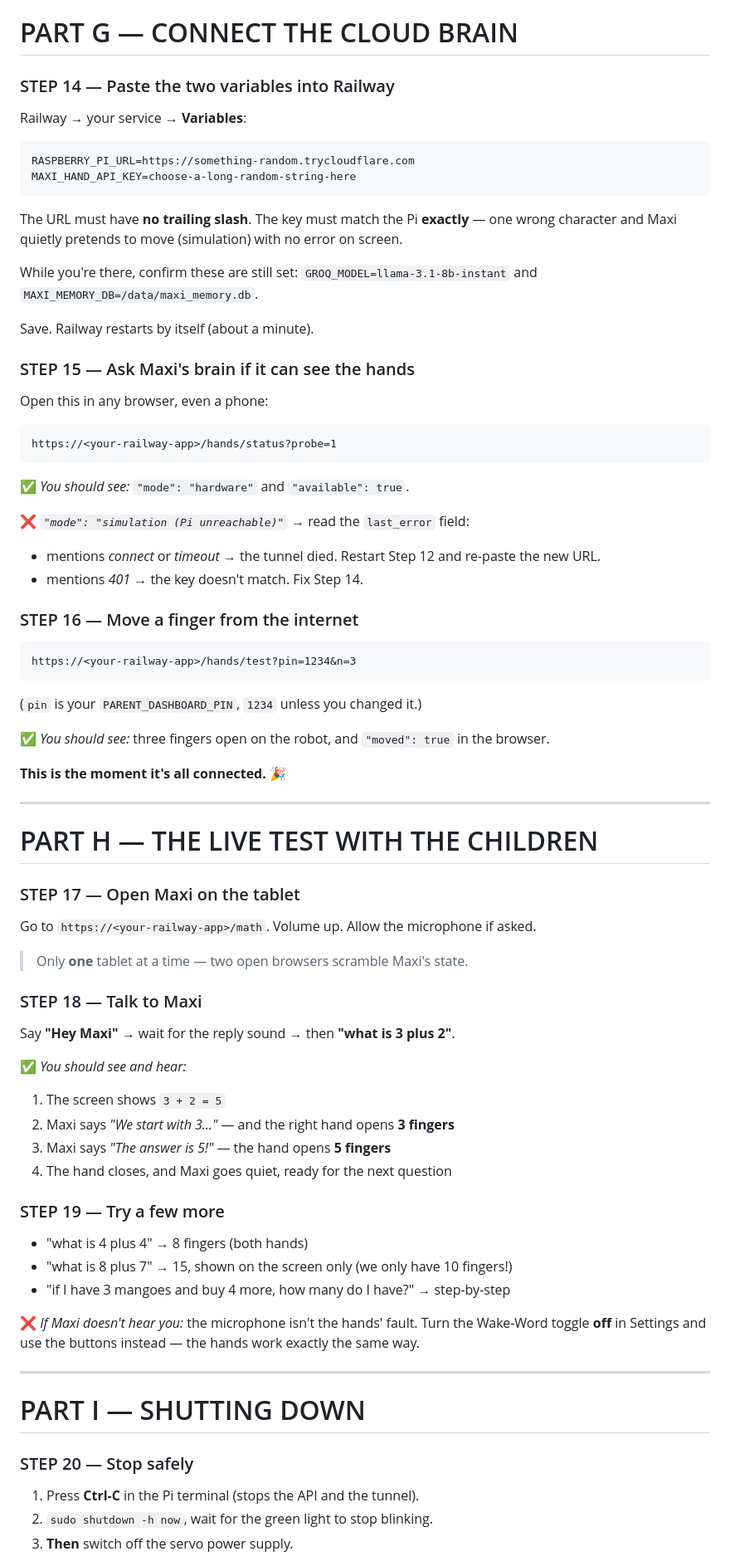
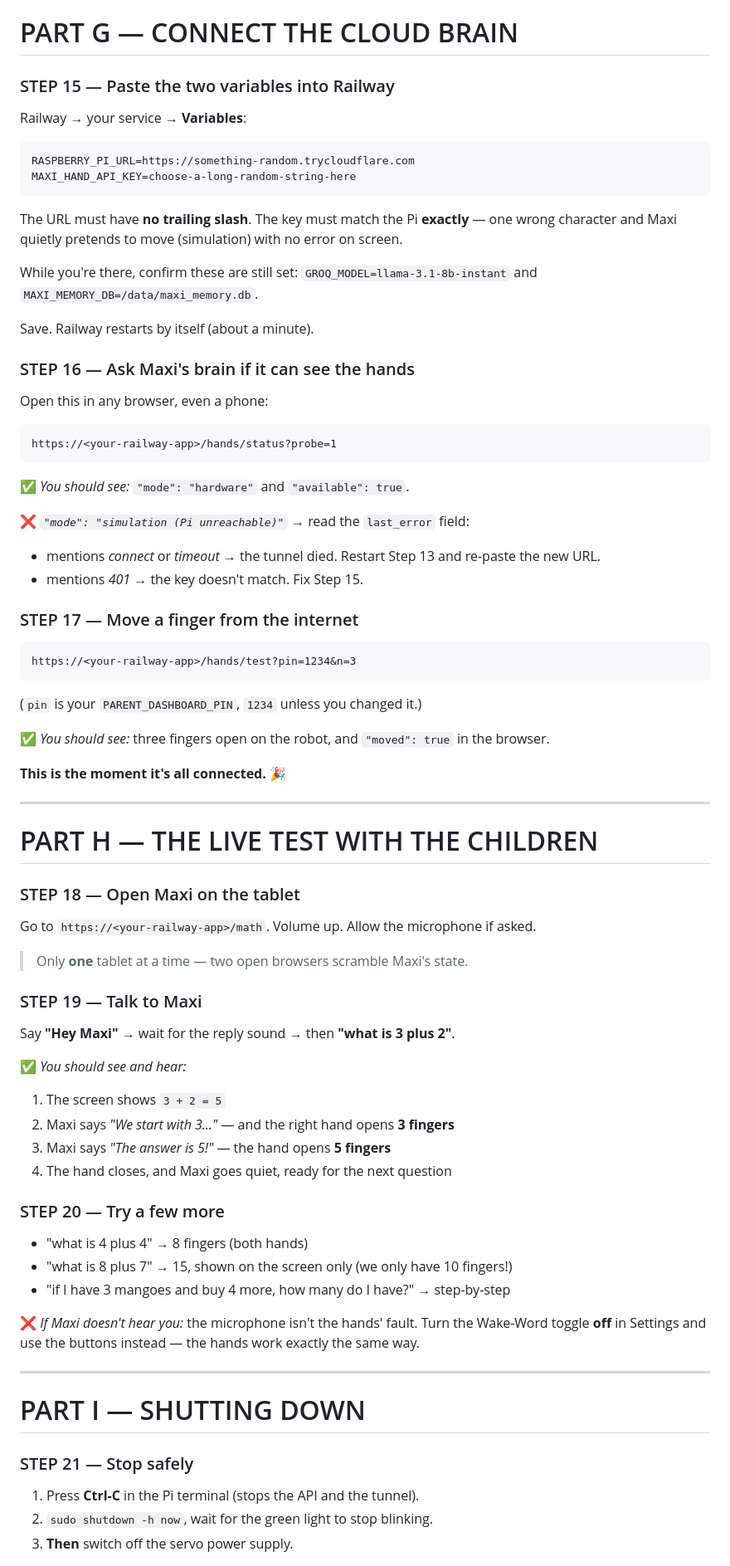
Before and after one commit to mcakyerima/maxi_ai_robot, a Markdown page: docs/HANDS_BRINGUP.md, the part around one of its changes. Shown at 83% size. Rendered like a GitHub page.

````diff
--- a/docs/HANDS_BRINGUP.md
+++ b/docs/HANDS_BRINGUP.md
@@ -237,7 +267,7 @@ Railway is involved. With `--move` the right hand counts **3 → 5 → then clos
 
 # PART G — CONNECT THE CLOUD BRAIN
 
-### STEP 14 — Paste the two variables into Railway
+### STEP 15 — Paste the two variables into Railway
 Railway → your service → **Variables**:
 
 ```
@@ -253,7 +283,7 @@ While you're there, confirm these are still set:
 
 Save. Railway restarts by itself (about a minute).
 
-### STEP 15 — Ask Maxi's brain if it can see the hands
+### STEP 16 — Ask Maxi's brain if it can see the hands
 Open this in any browser, even a phone:
 
 ```
@@ -263,10 +293,10 @@ https://<your-railway-app>/hands/status?probe=1
 ✅ *You should see:* `"mode": "hardware"` and `"available": true`.
 
 ❌ *`"mode": "simulation (Pi unreachable)"`* → read the `last_error` field:
-- mentions *connect* or *timeout* → the tunnel died. Restart Step 12 and re-paste the new URL.
-- mentions *401* → the key doesn't match. Fix Step 14.
+- mentions *connect* or *timeout* → the tunnel died. Restart Step 13 and re-paste the new URL.
+- mentions *401* → the key doesn't match. Fix Step 15.
 
-### STEP 16 — Move a finger from the internet
+### STEP 17 — Move a finger from the internet
 ```
 https://<your-railway-app>/hands/test?pin=1234&n=3
 ```
@@ -280,12 +310,12 @@ https://<your-railway-app>/hands/test?pin=1234&n=3
 
 # PART H — THE LIVE TEST WITH THE CHILDREN
 
-### STEP 17 — Open Maxi on the tablet
+### STEP 18 — Open Maxi on the tablet
 Go to `https://<your-railway-app>/math`. Volume up. Allow the microphone if asked.
 
 > Only **one** tablet at a time — two open browsers scramble Maxi's state.
 
-### STEP 18 — Talk to Maxi
+### STEP 19 — Talk to Maxi
 Say **"Hey Maxi"** → wait for the reply sound → then **"what is 3 plus 2"**.
 
 ✅ *You should see and hear:*
@@ -294,7 +324,7 @@ Say **"Hey Maxi"** → wait for the reply sound → then **"what is 3 plus 2"**.
 3. Maxi says *"The answer is 5!"* — the hand opens **5 fingers**
 4. The hand closes, and Maxi goes quiet, ready for the next question
 
-### STEP 19 — Try a few more
+### STEP 20 — Try a few more
 - "what is 4 plus 4" → 8 fingers (both hands)
 - "what is 8 plus 7" → 15, shown on the screen only (we only have 10 fingers!)
 - "if I have 3 mangoes and buy 4 more, how many do I have?" → step-by-step
@@ -306,7 +336,7 @@ toggle **off** in Settings and use the buttons instead — the hands work exactl
 
 # PART I — SHUTTING DOWN
 
-### STEP 20 — Stop safely
+### STEP 21 — Stop safely
 1. Press **Ctrl-C** in the Pi terminal (stops the API and the tunnel).
 2. `sudo shutdown -h now`, wait for the green light to stop blinking.
 3. **Then** switch off the servo power supply.
````
Also changed, not shown: other parts of docs/HANDS_BRINGUP.md (+63 -20 lines).
